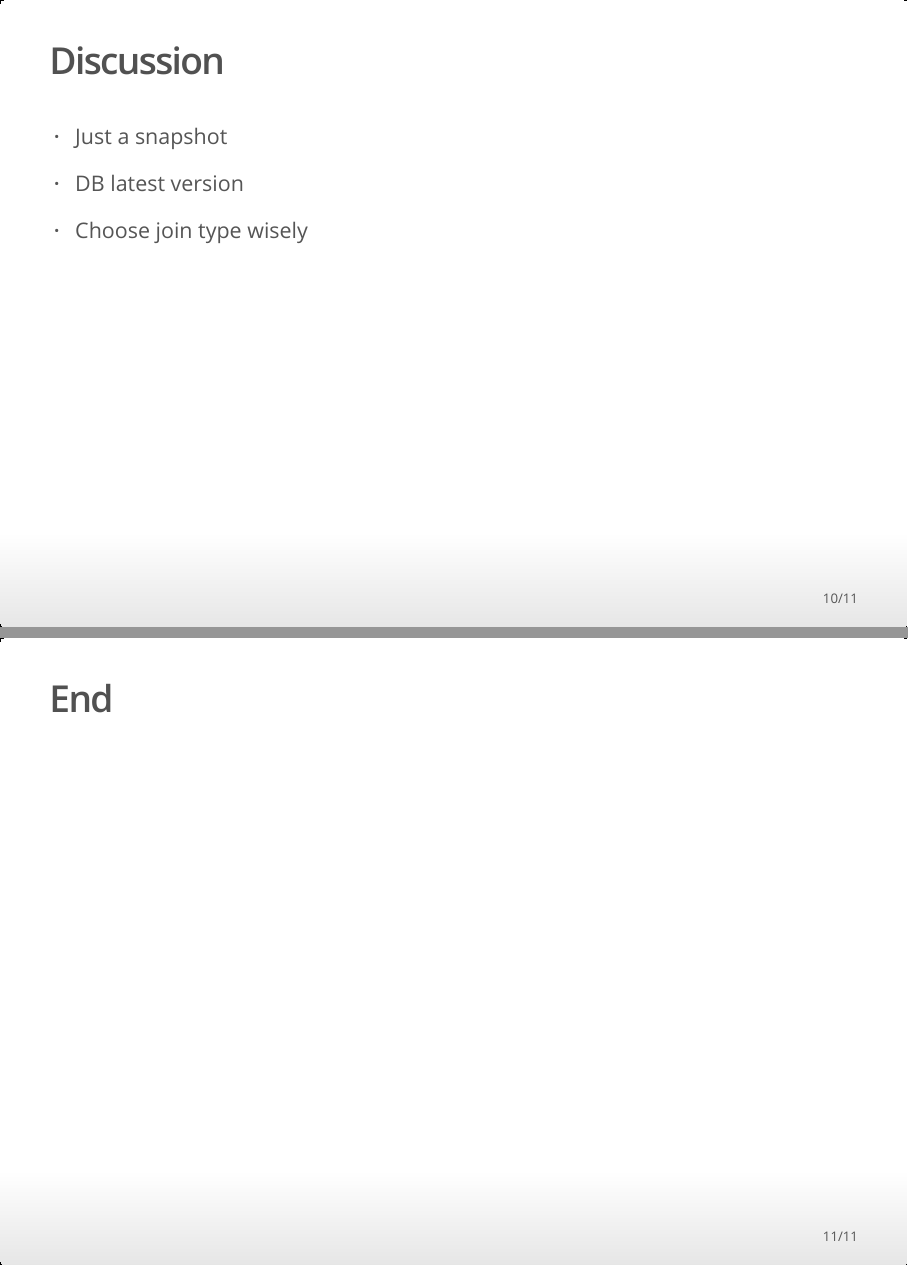
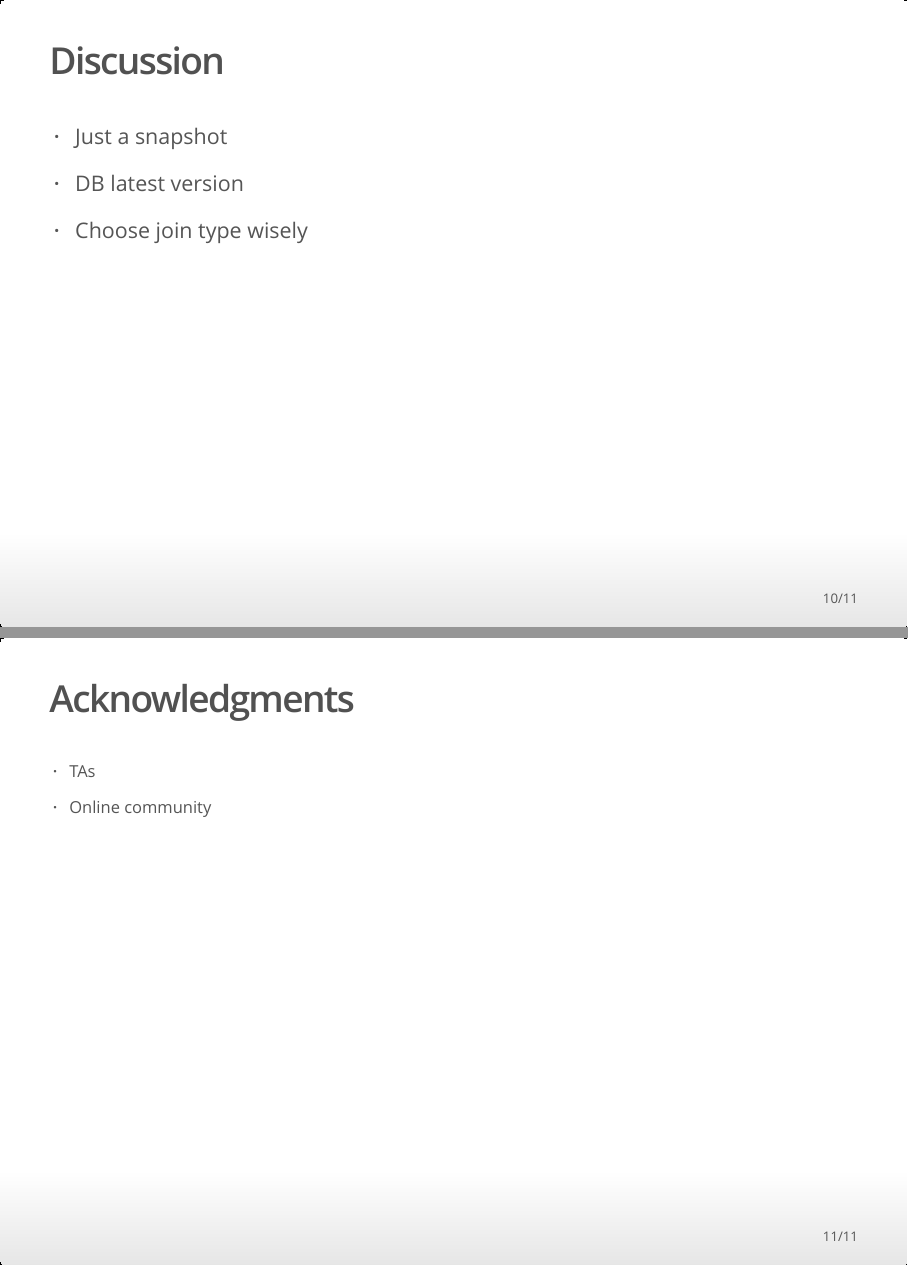
Before and after one commit to rforbiodatascience22/2022_group12_final_project, an R Markdown document (doc/Presentation.Rmd): pages 10 and 11 of 11, joined at a grey line. The pictures show the output file doc/Presentation.html that the author committed with the source, opened offline.

Commit message:
change end slide to acknowledgements

```diff
--- a/doc/Presentation.Rmd
+++ b/doc/Presentation.Rmd
@@ -70,4 +70,8 @@ Linear model
 
 - Choose join type wisely
 
-## End
+## Acknowledgments {.smaller}
+
+- TAs
+
+- Online community
```
Also changed, not shown: doc/Presentation.html.
